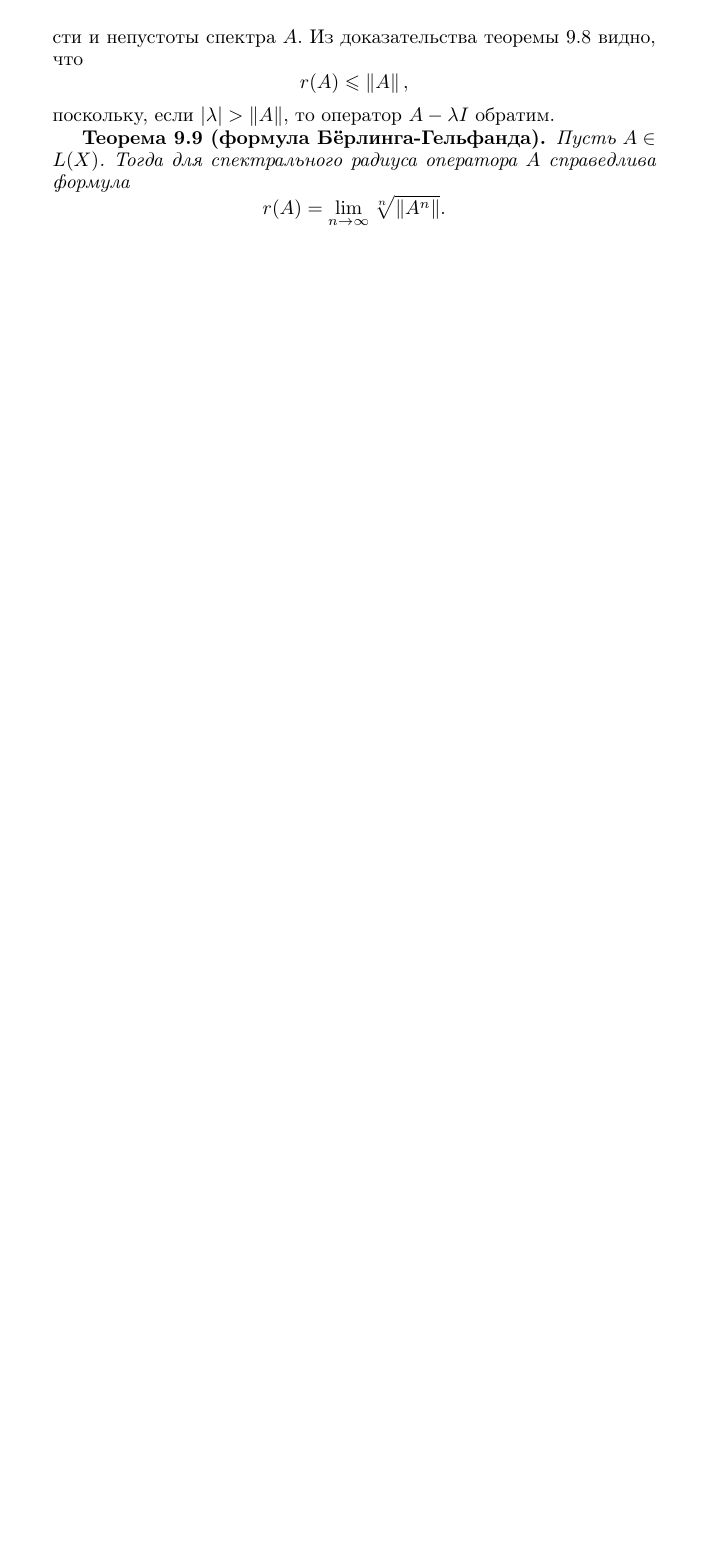
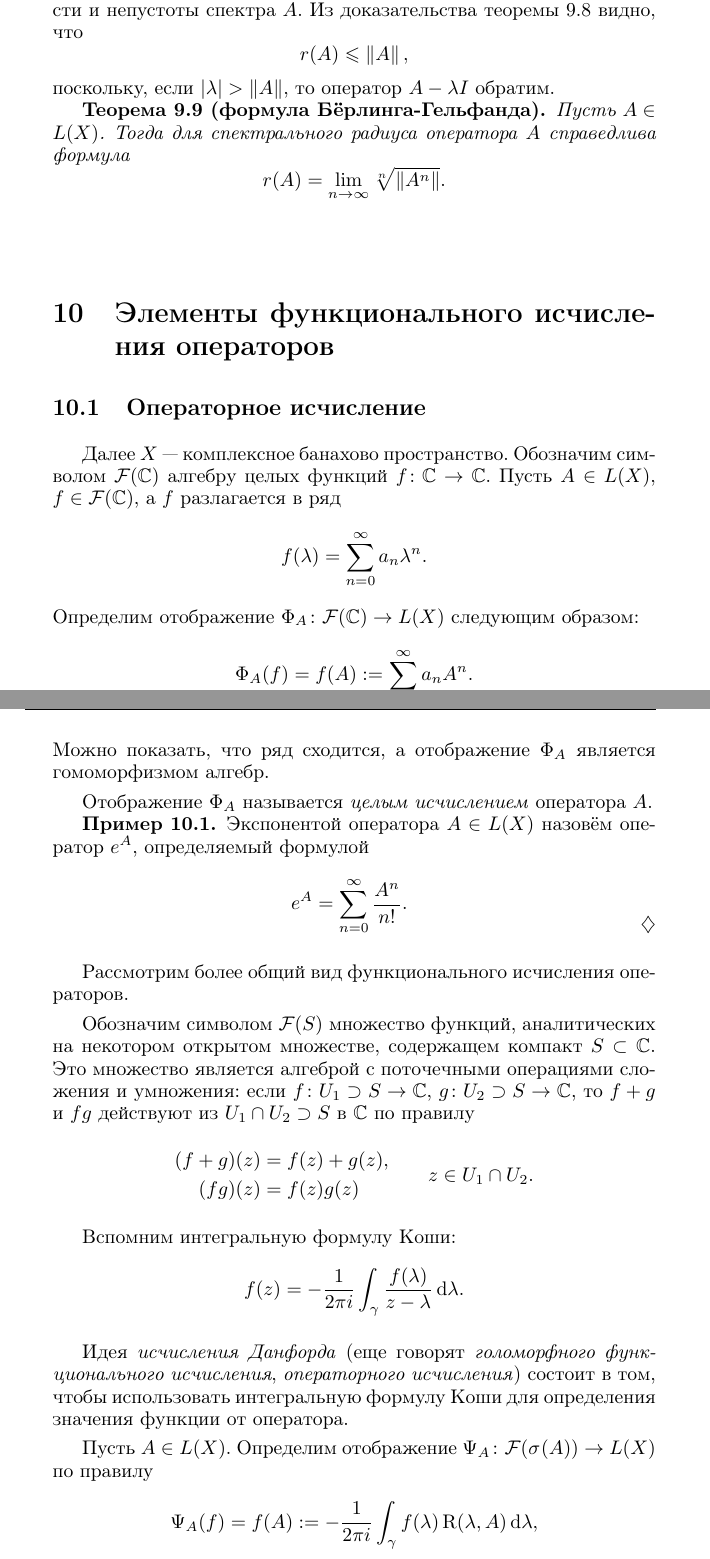
Before and after one commit to kharvd/fa-lectures, a LaTeX document (main.tex, which reads mystyle.sty, tex/calculus.tex): part of page 45 of 45 before the commit and two parts of pages 45 and 46 of 48 after it, the two joined at a grey line, cut so that both start at the same text, the shorter picture padded with empty space. Compiled offline with pdfLaTeX.

Commit message:
some functional calculus

```diff
--- a/mystyle.sty
+++ b/mystyle.sty
@@ -17,6 +17,8 @@
 \usepackage{bbm}
 \usepackage{verbatim}
 \usepackage[hmarginratio=1:1,left=2cm,right=2cm,top=1.7cm,headsep=0.5cm,bottom=2cm]{geometry}
+
+\allowdisplaybreaks
 
 %\setlength{\oddsidemargin}{5mm}
 %\setlength{\evensidemargin}{5mm}
--- /dev/null
+++ b/tex/calculus.tex
@@ -0,0 +1,40 @@
+\section{Элементы функционального исчисления операторов}
+\subsection{Операторное исчисление}
+Далее $X$ --- комплексное банахово пространство. Обозначим символом
+$\mathcal F(\fieldc)$ алгебру целых функций $f \colon \fieldc \to \fieldc$.
+Пусть $A \in L(X)$, $f \in \mathcal F(\fieldc)$, а $f$ разлагается в ряд
+\[ f(\lambda) = \sum_{n=0}^\infty a_n \lambda^n. \]
+Определим отображение $\Phi_A \colon \mathcal F(\fieldc) \to L(X)$ следующим образом:
+\[ \Phi_A(f) = f(A) := \sum_{n=0}^\infty a_n A^n. \]
+Можно показать, что ряд сходится, а отображение $\Phi_A$ является гомоморфизмом алгебр.
+
+Отображение $\Phi_A$ называется \emph{целым исчислением} оператора $A$.
+
+\begin{example}
+    Экспонентой оператора $A \in L(X)$ назовём оператор $e^A$, определяемый формулой
+    \[ e^A = \sum_{n=0}^\infty \frac{A^n}{n!}. \]
+\end{example}
+
+Рассмотрим более общий вид функционального исчисления операторов.
+
+Обозначим символом $\mathcal F(S)$ множество функций, аналитических на некотором открытом
+множестве, содержащем компакт $S \subset \fieldc$. Это множество является алгеброй с
+поточечными операциями сложения и умножения: если $f \colon U_1 \supset S \to \fieldc$,
+$g \colon U_2 \supset S \to \fieldc$, то $f + g$ и $fg$ действуют из $U_1 \cap U_2 \supset S$ в
+$\fieldc$ по правилу
+
+\[ \begin{aligned}
+    (f + g)(z) &= f(z) + g(z), \\
+    (fg)(z) &= f(z)g(z)
+\end{aligned} \quad\quad z \in U_1 \cap U_2. \]
+
+Вспомним интегральную формулу Коши:
+\[ f(z) = -\frac{1}{2\pi i} \int_{\gamma} \frac{f(\lambda)}{z - \lambda} \dd \lambda. \]
+
+Идея \emph{исчисления Данфорда} (еще говорят \emph{голоморфного функционального исчисления},
+\emph{операторного исчисления}) состоит в том, чтобы использовать интегральную формулу Коши для
+определения значения функции от оператора.
+
+Пусть $A \in L(X)$. Определим отображение $\Psi_A \colon \mathcal F(\spectrum{A}) \to L(X)$ по правилу
+\[ \Psi_A(f) = f(A)
+    := -\frac{1}{2\pi i} \int_{\gamma} f(\lambda) \resolvent{\lambda}{A} \dd \lambda, \]
@@ -0,0 +50 @@
+    \[ (f+g)(A) = f(A) + g(A), \]
```
Also changed, not shown: main.tex (+1 -0 lines), fa-lectures.pdf, tex/calculus.tex (62 more changed lines).
